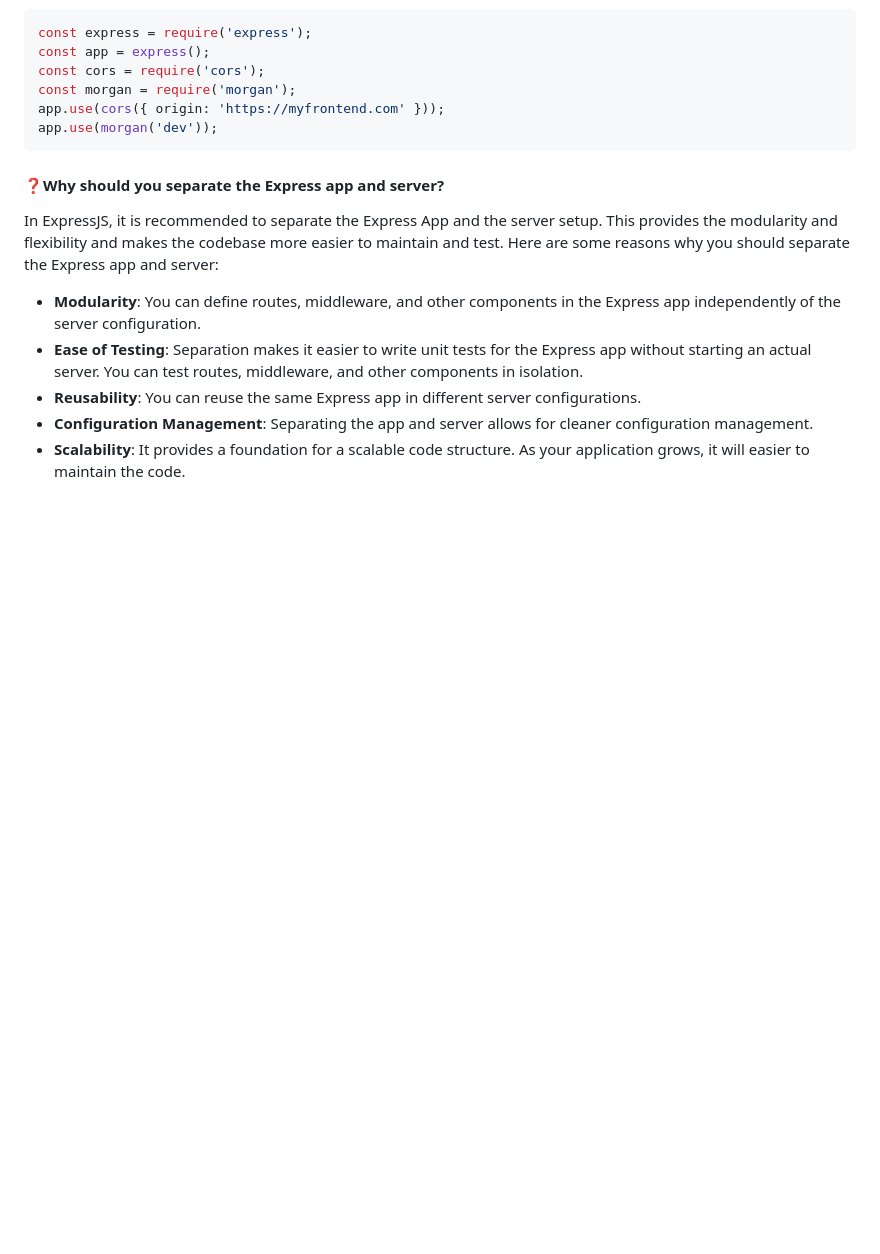
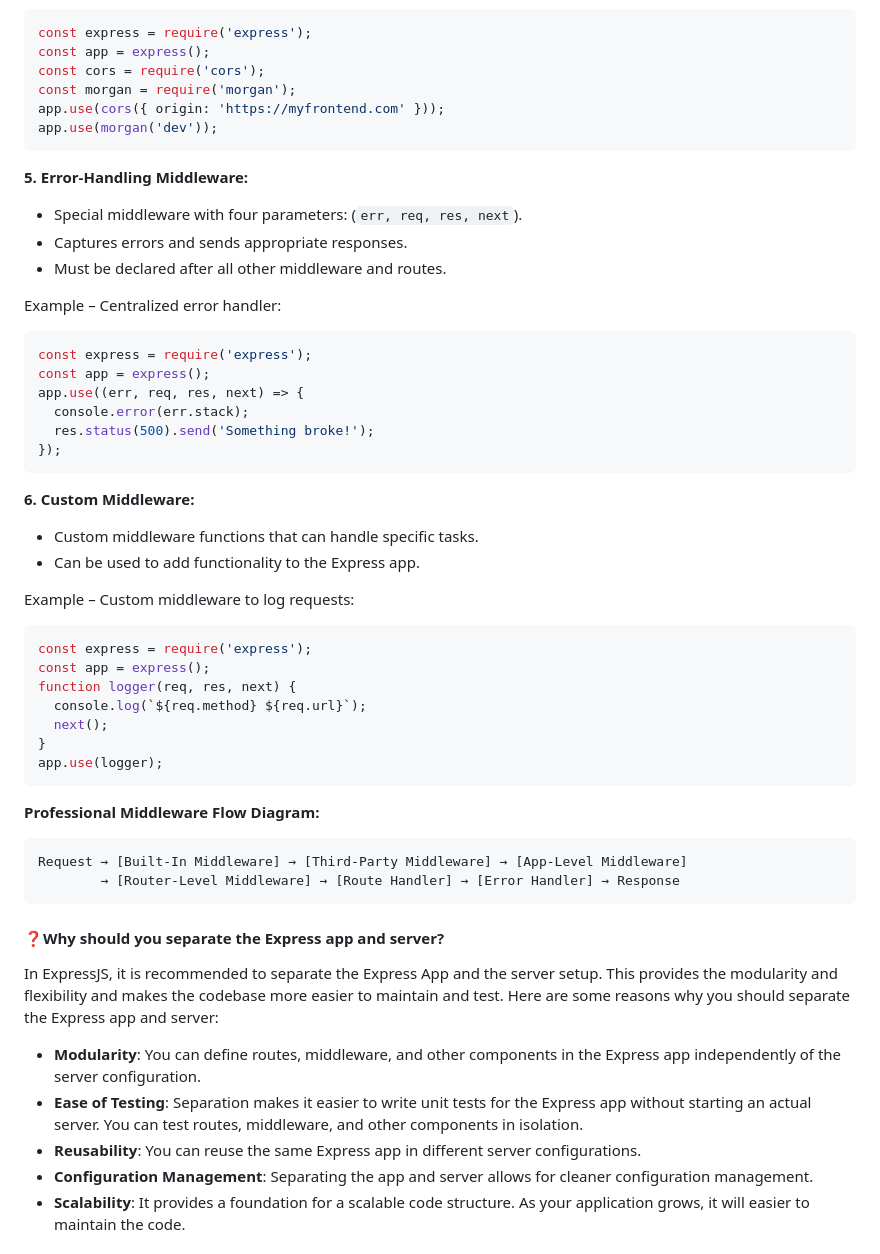
Before and after one commit to shagar619/NodeJS---ExpressJS, a Markdown page: README.md, the part around the change printed below. Drawn GitHub-style; blank space fills up the shorter version.

Commit message:
added diagram of middlewares

````diff
--- a/README.md
+++ b/README.md
@@ -3160,6 +3160,49 @@ app.use(morgan('dev'));
 ```
 
 
+**5. Error-Handling Middleware:**
+
+- Special middleware with four parameters: (`err, req, res, next`).
+- Captures errors and sends appropriate responses.
+- Must be declared after all other middleware and routes.
+
+Example – Centralized error handler:
+```javascript
+const express = require('express');
+const app = express();
+app.use((err, req, res, next) => {
+  console.error(err.stack);
+  res.status(500).send('Something broke!');
+});
+```
+
+**6. Custom Middleware:**
+
+- Custom middleware functions that can handle specific tasks.
+- Can be used to add functionality to the Express app.
+
+Example – Custom middleware to log requests:
+```javascript
+const express = require('express');
+const app = express();
+function logger(req, res, next) {
+  console.log(`${req.method} ${req.url}`);
+  next();
+}
+app.use(logger);
+```
+
+**Professional Middleware Flow Diagram:**
+
+```css
+Request → [Built-In Middleware] → [Third-Party Middleware] → [App-Level Middleware]
+        → [Router-Level Middleware] → [Route Handler] → [Error Handler] → Response
+```
+
+
+
+
+
 
 
 
````
Also changed, not shown: other parts of README.md (+1 -1 lines).
